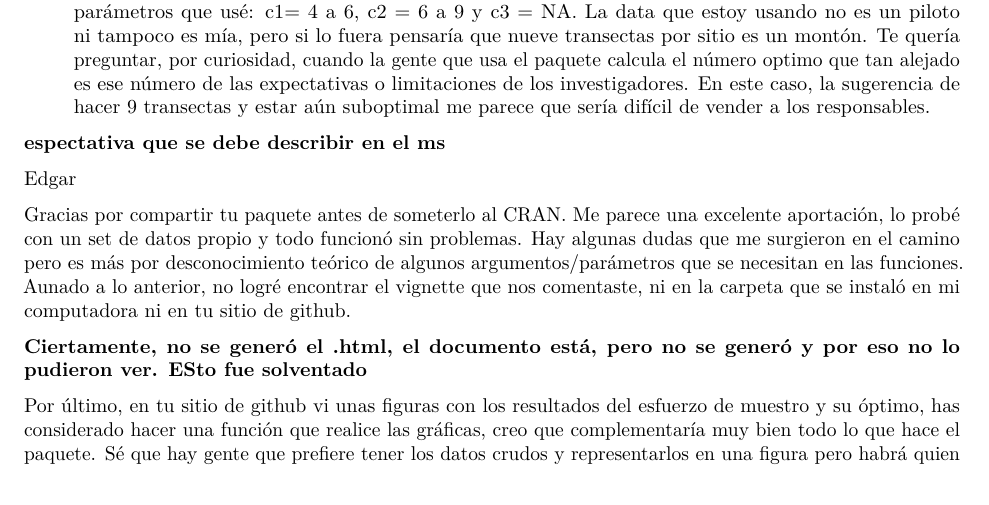
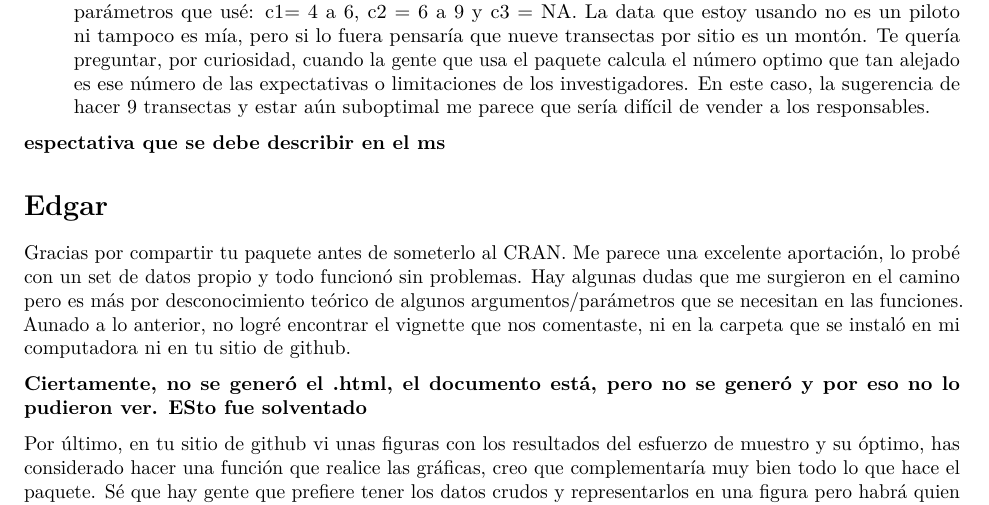
Before and after one commit to edlinguerra/SSP, an R Markdown document (comments.Rmd): part of page 3 of 3, cut so that both start at the same text. Rendered offline with R 4.5, knitr and Pandoc, then LaTeX, with nearby package versions; both versions are drawn in the output format of the newer one.

```diff
--- a/comments.Rmd
+++ b/comments.Rmd
@@ -3,6 +3,7 @@
 author: "Edlin Guerra Castro"
 date: "21/1/2020"
 output:
+  pdf_document: default
   html_document:
     df_print: paged
 ---
@@ -88,7 +89,7 @@
 
 **espectativa que se debe describir en el ms**
 
-Edgar
+# Edgar
 
 Gracias por compartir tu paquete antes de someterlo al CRAN. Me parece una excelente aportación, lo probé con un set de datos propio y todo funcionó sin problemas. Hay algunas dudas que me surgieron en el camino pero es más por desconocimiento teórico de algunos argumentos/parámetros que se necesitan en las funciones. Aunado a lo anterior, no logré encontrar el vignette que nos comentaste, ni en la carpeta que se instaló en mi computadora ni en tu sitio de github.
 
```
